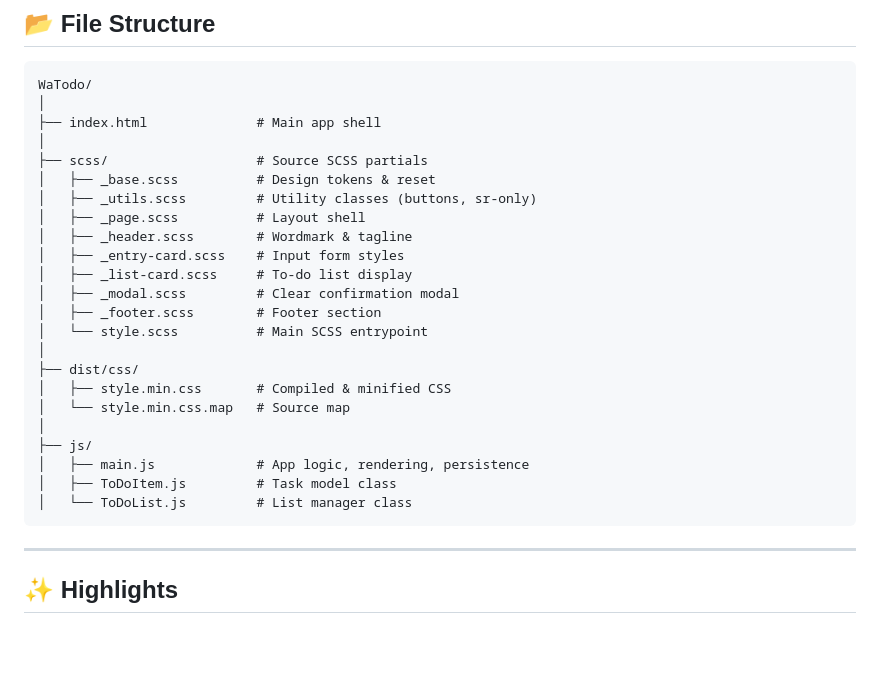
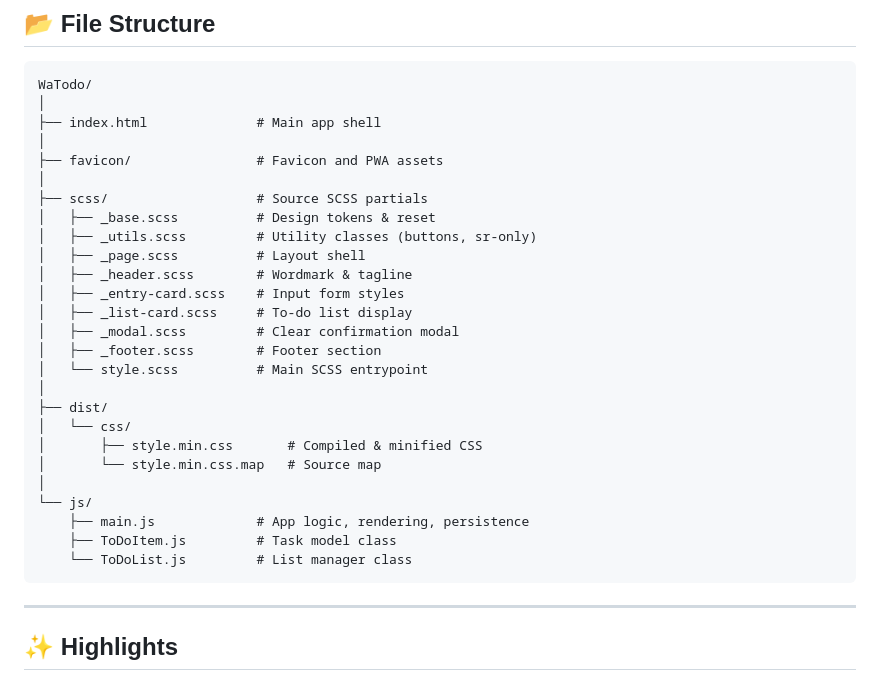
Before and after one commit to jjmginon/watodo-app, a Markdown page: README.md, the part around the change. GitHub-like rendering; blank space fills up the shorter version.

Commit message:
docs(readme): update file structure
- Add the favicon directory to the project tree
- Reflect the favicon and PWA assets in the root structure
- Clarify the dist/css directory hierarchy

````diff
--- a/README.md
+++ b/README.md
@@ -22,6 +22,8 @@ WaTodo/
 │
 ├── index.html              # Main app shell
 │
+├── favicon/                # Favicon and PWA assets
+│
 ├── scss/                   # Source SCSS partials
 │   ├── _base.scss          # Design tokens & reset
 │   ├── _utils.scss         # Utility classes (buttons, sr-only)
@@ -33,14 +35,15 @@ WaTodo/
 │   ├── _footer.scss        # Footer section
 │   └── style.scss          # Main SCSS entrypoint
 │
-├── dist/css/
-│   ├── style.min.css       # Compiled & minified CSS
-│   └── style.min.css.map   # Source map
+├── dist/
+│   └── css/
+│       ├── style.min.css       # Compiled & minified CSS
+│       └── style.min.css.map   # Source map
 │
-├── js/
-│   ├── main.js             # App logic, rendering, persistence
-│   ├── ToDoItem.js         # Task model class
-│   └── ToDoList.js         # List manager class
+└── js/
+    ├── main.js             # App logic, rendering, persistence
+    ├── ToDoItem.js         # Task model class
+    └── ToDoList.js         # List manager class
 ```
 
 ---
````
